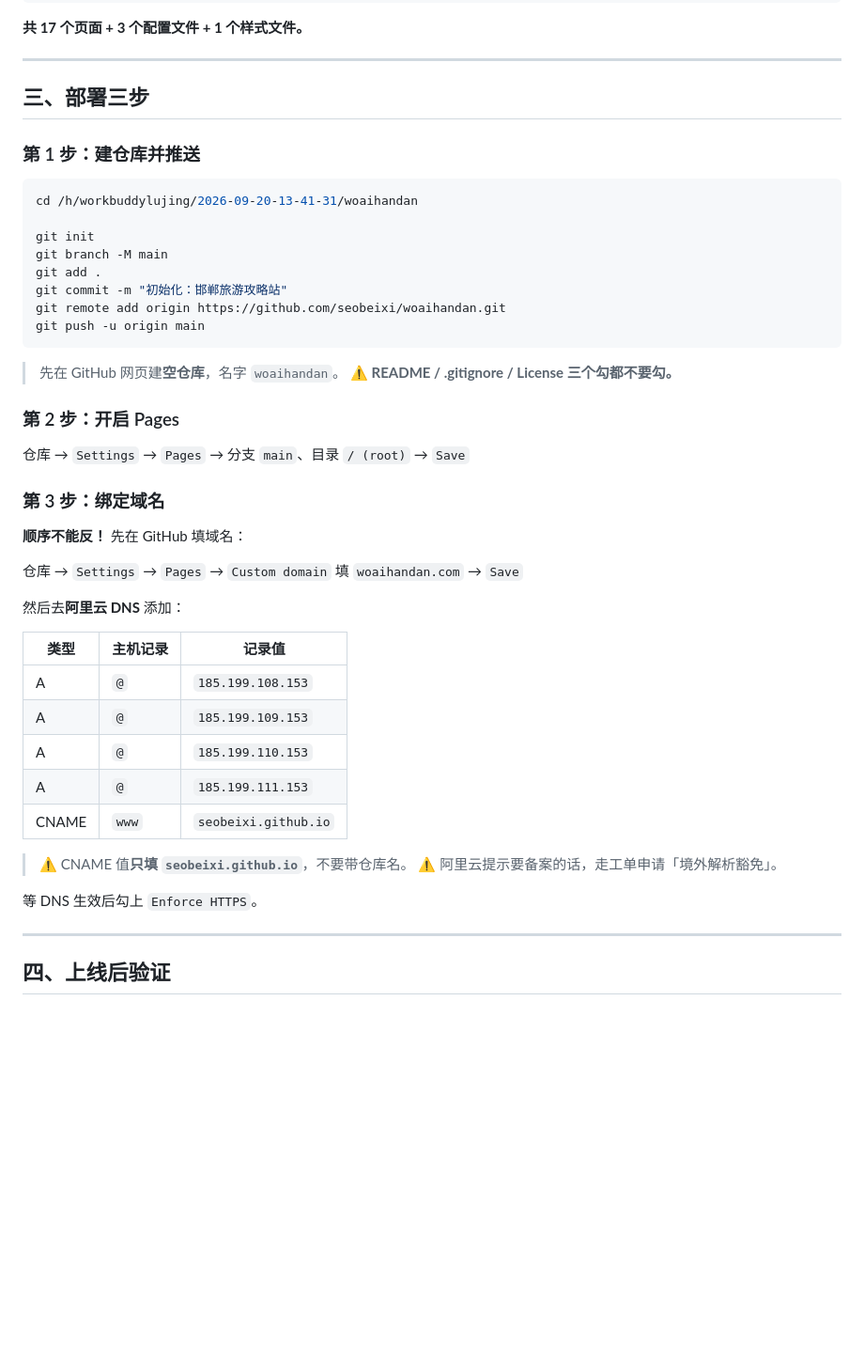
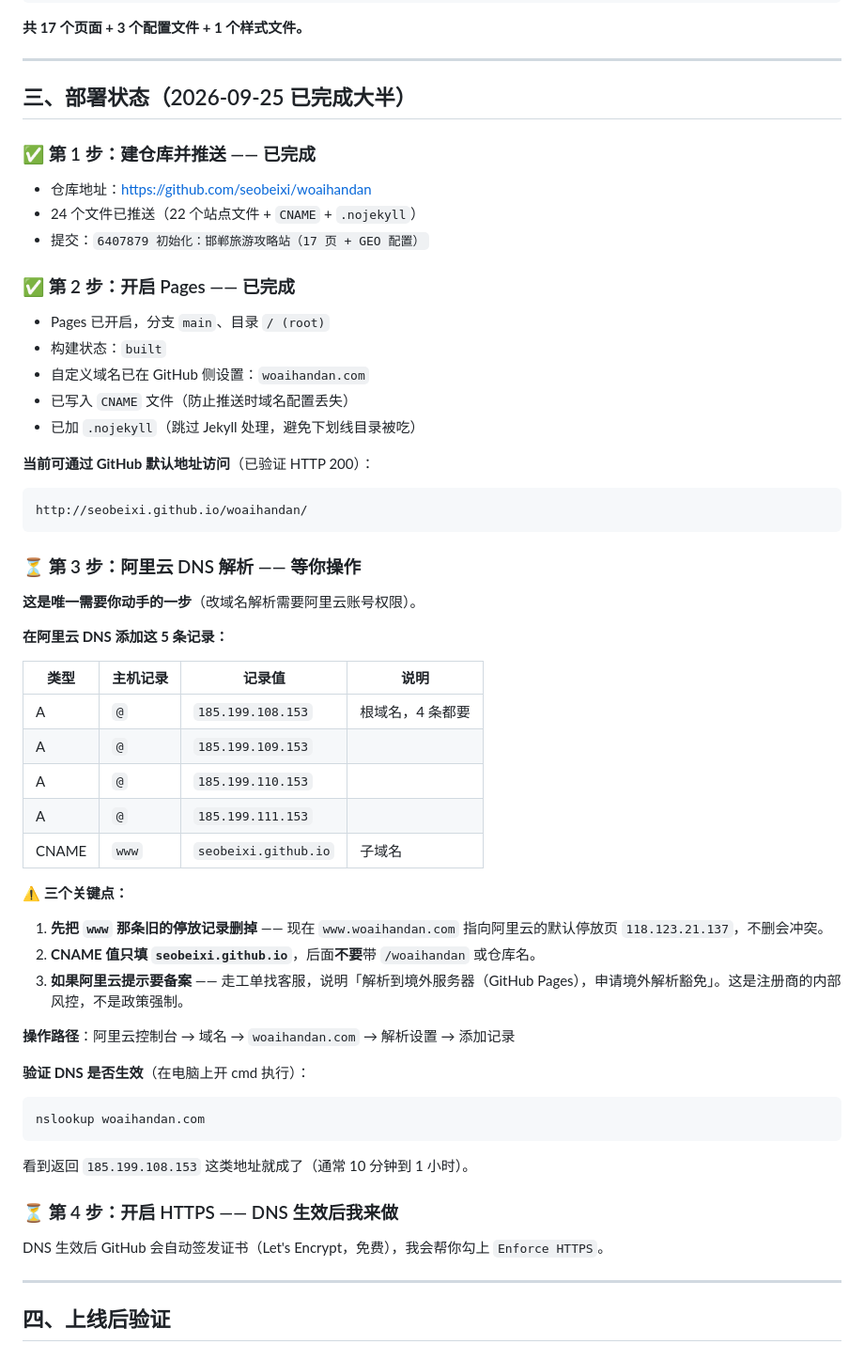
Before and after one commit to seobeixi/woaihandan, a Markdown page: README.md, the part around the change. Shown at 94% size. Drawn GitHub-style; blank space fills up the shorter version.

Commit message:
更新 README：记录部署实际状态与阿里云 DNS 待办

````diff
--- a/README.md
+++ b/README.md
@@ -54,48 +54,58 @@ woaihandan/
 
 ---
 
-## 三、部署三步
+## 三、部署状态（2026-09-25 已完成大半）
 
-### 第 1 步：建仓库并推送
+### ✅ 第 1 步：建仓库并推送 —— 已完成
 
-```bash
-cd /h/workbuddylujing/2026-09-20-13-41-31/woaihandan
+- 仓库地址：https://github.com/seobeixi/woaihandan
+- 24 个文件已推送（22 个站点文件 + `CNAME` + `.nojekyll`）
+- 提交：`6407879 初始化：邯郸旅游攻略站（17 页 + GEO 配置）`
 
-git init
-git branch -M main
-git add .
-git commit -m "初始化：邯郸旅游攻略站"
-git remote add origin https://github.com/seobeixi/woaihandan.git
-git push -u origin main
+### ✅ 第 2 步：开启 Pages —— 已完成
+
+- Pages 已开启，分支 `main`、目录 `/ (root)`
+- 构建状态：`built`
+- 自定义域名已在 GitHub 侧设置：`woaihandan.com`
+- 已写入 `CNAME` 文件（防止推送时域名配置丢失）
+- 已加 `.nojekyll`（跳过 Jekyll 处理，避免下划线目录被吃）
+
+**当前可通过 GitHub 默认地址访问**（已验证 HTTP 200）：
+```
+http://seobeixi.github.io/woaihandan/
 ```
 
-> 先在 GitHub 网页建**空仓库**，名字 `woaihandan`。
-> ⚠️ **README / .gitignore / License 三个勾都不要勾。**
+### ⏳ 第 3 步：阿里云 DNS 解析 —— 等你操作
 
-### 第 2 步：开启 Pages
+**这是唯一需要你动手的一步**（改域名解析需要阿里云账号权限）。
 
-仓库 → `Settings` → `Pages` → 分支 `main`、目录 `/ (root)` → `Save`
+**在阿里云 DNS 添加这 5 条记录：**
 
-### 第 3 步：绑定域名
+| 类型 | 主机记录 | 记录值 | 说明 |
+|---|---|---|---|
+| A | `@` | `185.199.108.153` | 根域名，4 条都要 |
+| A | `@` | `185.199.109.153` | |
+| A | `@` | `185.199.110.153` | |
+| A | `@` | `185.199.111.153` | |
+| CNAME | `www` | `seobeixi.github.io` | 子域名 |
 
-**顺序不能反！** 先在 GitHub 填域名：
+**⚠️ 三个关键点：**
 
-仓库 → `Settings` → `Pages` → `Custom domain` 填 `woaihandan.com` → `Save`
+1. **先把 `www` 那条旧的停放记录删掉** —— 现在 `www.woaihandan.com` 指向阿里云的默认停放页 `118.123.21.137`，不删会冲突。
+2. **CNAME 值只填 `seobeixi.github.io`**，后面**不要**带 `/woaihandan` 或仓库名。
+3. **如果阿里云提示要备案** —— 走工单找客服，说明「解析到境外服务器（GitHub Pages），申请境外解析豁免」。这是注册商的内部风控，不是政策强制。
 
-然后去**阿里云 DNS** 添加：
+**操作路径**：阿里云控制台 → 域名 → `woaihandan.com` → 解析设置 → 添加记录
 
-| 类型 | 主机记录 | 记录值 |
-|---|---|---|
-| A | `@` | `185.199.108.153` |
-| A | `@` | `185.199.109.153` |
-| A | `@` | `185.199.110.153` |
-| A | `@` | `185.199.111.153` |
-| CNAME | `www` | `seobeixi.github.io` |
+**验证 DNS 是否生效**（在电脑上开 cmd 执行）：
+```
+nslookup woaihandan.com
+```
+看到返回 `185.199.108.153` 这类地址就成了（通常 10 分钟到 1 小时）。
 
-> ⚠️ CNAME 值**只填 `seobeixi.github.io`**，不要带仓库名。
-> ⚠️ 阿里云提示要备案的话，走工单申请「境外解析豁免」。
+### ⏳ 第 4 步：开启 HTTPS —— DNS 生效后我来做
 
-等 DNS 生效后勾上 `Enforce HTTPS`。
+DNS 生效后 GitHub 会自动签发证书（Let's Encrypt，免费），我会帮你勾上 `Enforce HTTPS`。
 
 ---
 
````
